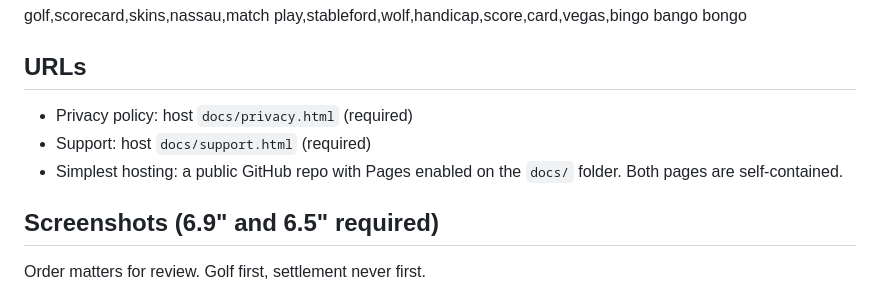
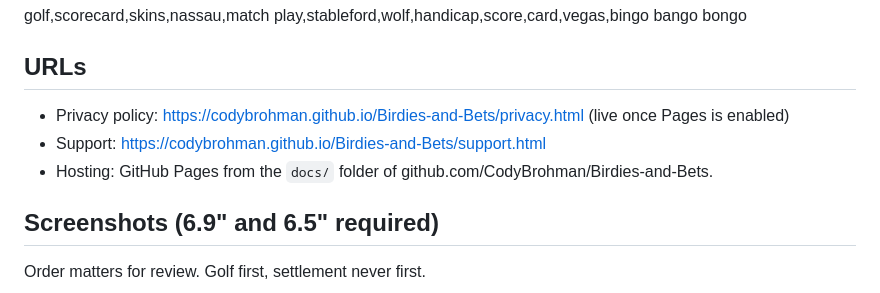
Before and after one commit to CodyBrohman/Birdies-and-Bets, a Markdown page: docs/store-listing.md, the part around the change. GitHub-like rendering.

Commit message:
Point listing doc at GitHub Pages URLs

```diff
--- a/docs/store-listing.md
+++ b/docs/store-listing.md
@@ -54,9 +54,9 @@ golf,scorecard,skins,nassau,match play,stableford,wolf,handicap,score,card,vegas
 
 ## URLs
 
-- Privacy policy: host `docs/privacy.html` (required)
-- Support: host `docs/support.html` (required)
-- Simplest hosting: a public GitHub repo with Pages enabled on the `docs/` folder. Both pages are self-contained.
+- Privacy policy: https://codybrohman.github.io/Birdies-and-Bets/privacy.html (live once Pages is enabled)
+- Support: https://codybrohman.github.io/Birdies-and-Bets/support.html
+- Hosting: GitHub Pages from the `docs/` folder of github.com/CodyBrohman/Birdies-and-Bets.
 
 ## Screenshots (6.9" and 6.5" required)
 
```
